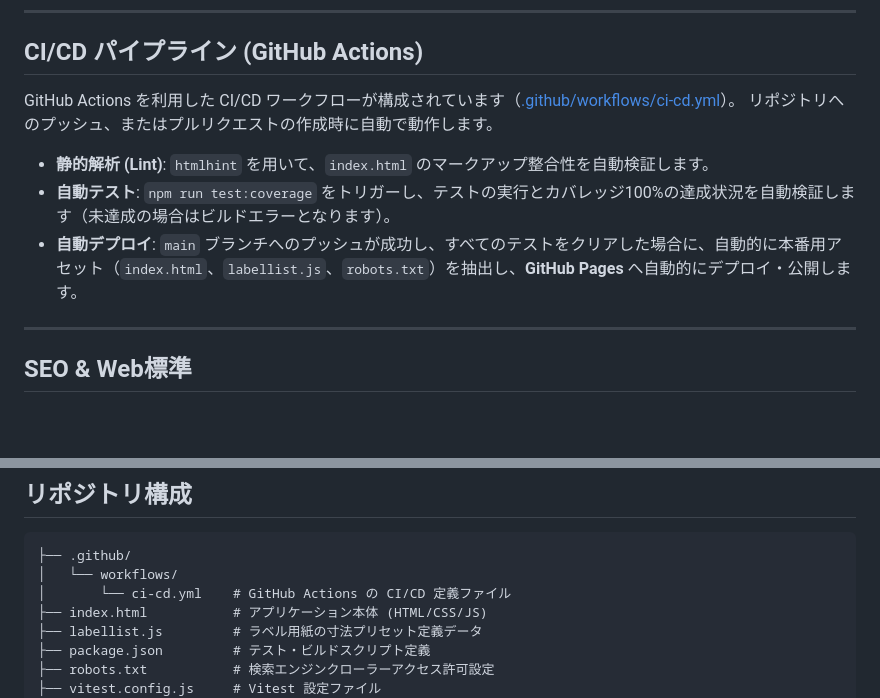
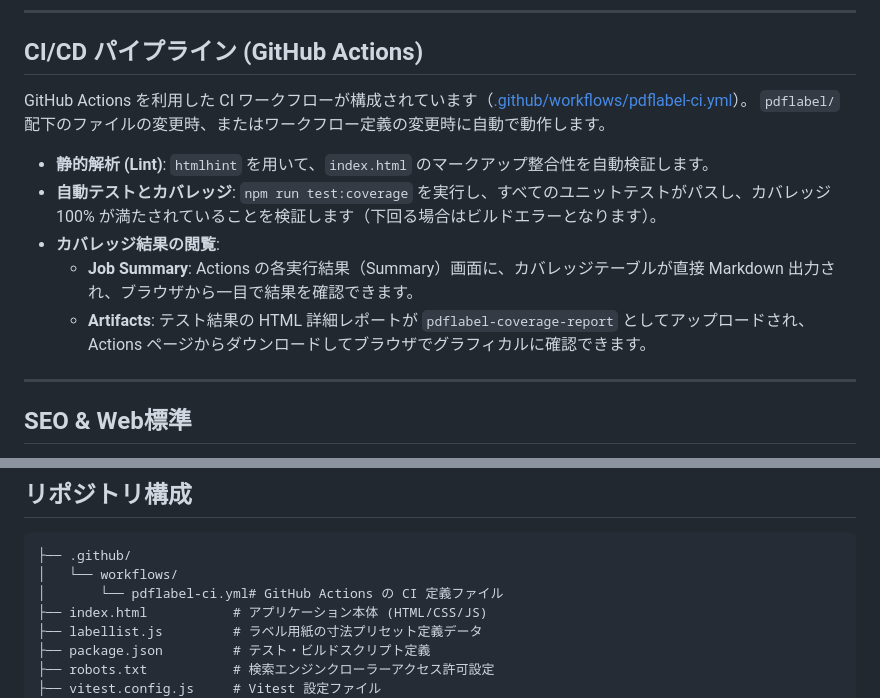
Before and after one commit to katoy/study-claude, a Markdown page: pdflabel/README.md, 2 parts joined by grey strips. Rendered like a GitHub page; blank space fills up the shorter version.

Commit message:
docs: update README.md with pdflabel-ci.yml coverage details

````diff
--- a/pdflabel/README.md
+++ b/pdflabel/README.md
@@ -98,12 +98,14 @@ npm run test:coverage
 
 ## CI/CD パイプライン (GitHub Actions)
 
-GitHub Actions を利用した CI/CD ワークフローが構成されています（[.github/workflows/ci-cd.yml](.github/workflows/ci-cd.yml)）。
-リポジトリへのプッシュ、またはプルリクエストの作成時に自動で動作します。
+GitHub Actions を利用した CI ワークフローが構成されています（[.github/workflows/pdflabel-ci.yml](.github/workflows/pdflabel-ci.yml)）。
+`pdflabel/` 配下のファイルの変更時、またはワークフロー定義の変更時に自動で動作します。
 
 - **静的解析 (Lint)**: `htmlhint` を用いて、`index.html` のマークアップ整合性を自動検証します。
-- **自動テスト**: `npm run test:coverage` をトリガーし、テストの実行とカバレッジ100%の達成状況を自動検証します（未達成の場合はビルドエラーとなります）。
-- **自動デプロイ**: `main` ブランチへのプッシュが成功し、すべてのテストをクリアした場合に、自動的に本番用アセット（`index.html`、`labellist.js`、`robots.txt`）を抽出し、**GitHub Pages** へ自動的にデプロイ・公開します。
+- **自動テストとカバレッジ**: `npm run test:coverage` を実行し、すべてのユニットテストがパスし、カバレッジ 100% が満たされていることを検証します（下回る場合はビルドエラーとなります）。
+- **カバレッジ結果の閲覧**:
+  - **Job Summary**: Actions の各実行結果（Summary）画面に、カバレッジテーブルが直接 Markdown 出力され、ブラウザから一目で結果を確認できます。
+  - **Artifacts**: テスト結果の HTML 詳細レポートが `pdflabel-coverage-report` としてアップロードされ、Actions ページからダウンロードしてブラウザでグラフィカルに確認できます。
 
 ---
 
@@ -121,7 +123,7 @@ GitHub Actions を利用した CI/CD ワークフローが構成されていま
 ```text
 ├── .github/
 │   └── workflows/
-│       └── ci-cd.yml    # GitHub Actions の CI/CD 定義ファイル
+│       └── pdflabel-ci.yml# GitHub Actions の CI 定義ファイル
 ├── index.html           # アプリケーション本体 (HTML/CSS/JS)
 ├── labellist.js         # ラベル用紙の寸法プリセット定義データ
 ├── package.json         # テスト・ビルドスクリプト定義
````
